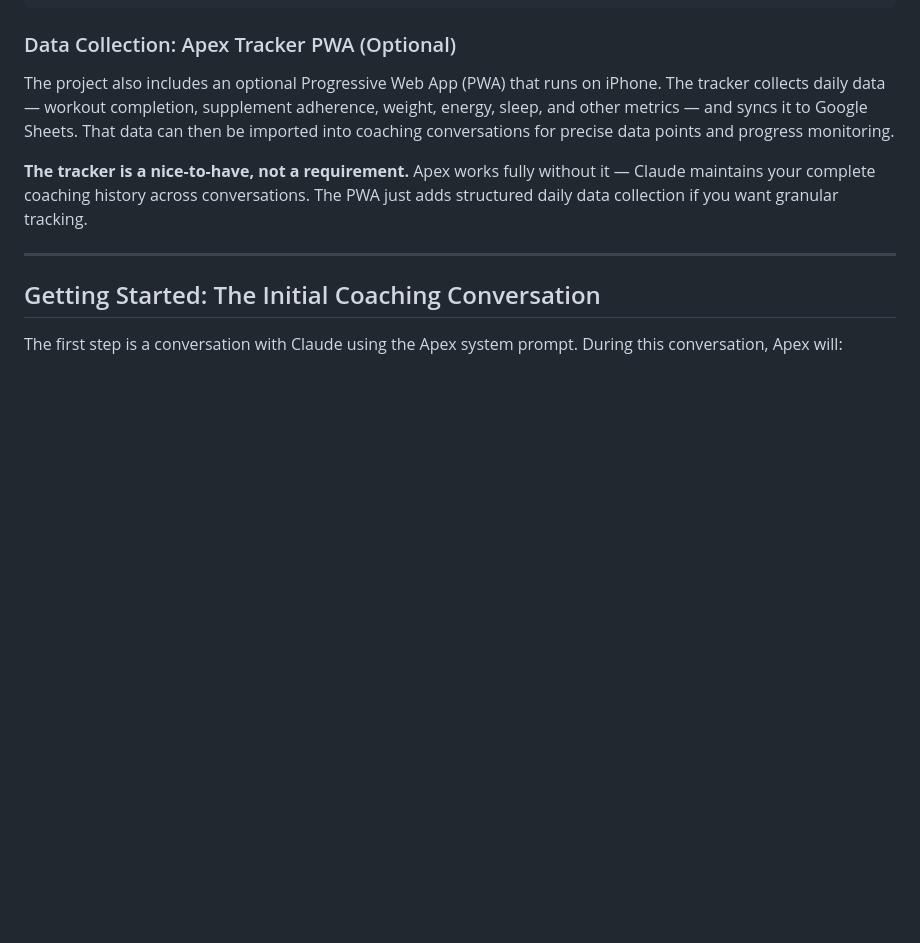
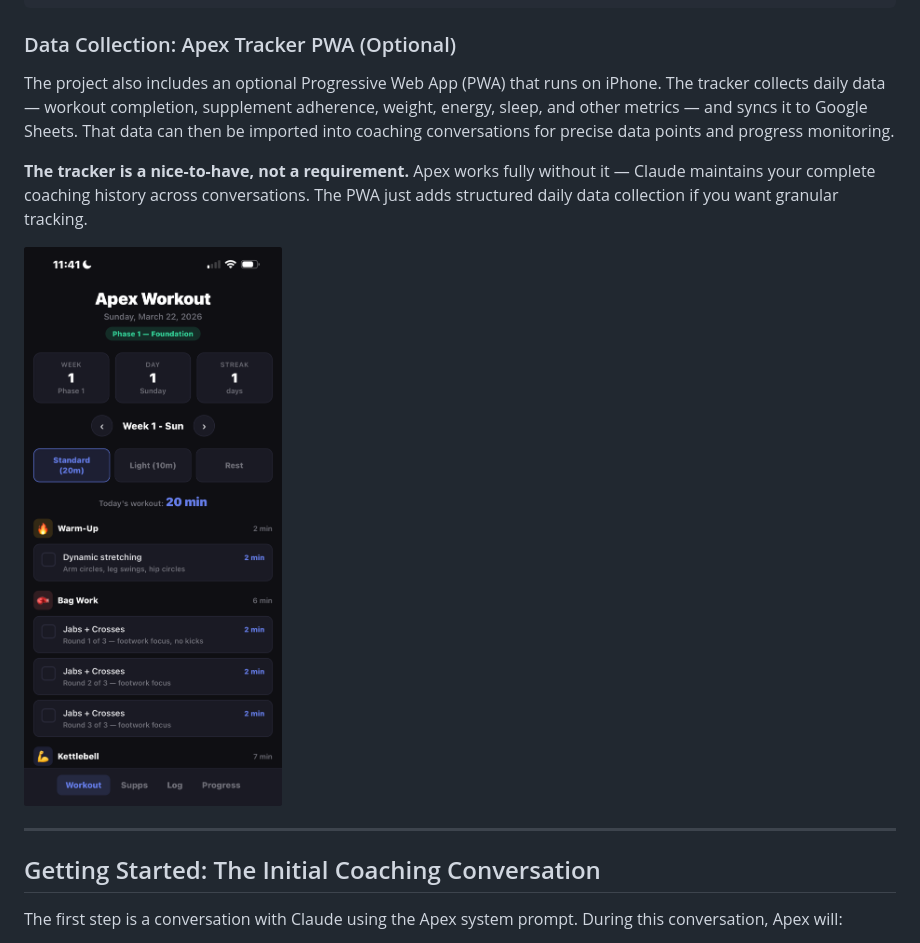
Before and after one commit to JKeeter/apex-tracker, a Markdown page: README.md, the part around the change. Rendered like a GitHub page; pictures changed too: screenshots/PWA-app.png (added); blank space fills up the shorter version.

```diff
--- a/README.md
+++ b/README.md
@@ -22,6 +22,9 @@ The coaching relationship is the product. The user has ongoing conversations wit
 The project also includes an optional Progressive Web App (PWA) that runs on iPhone. The tracker collects daily data — workout completion, supplement adherence, weight, energy, sleep, and other metrics — and syncs it to Google Sheets. That data can then be imported into coaching conversations for precise data points and progress monitoring.
 
 **The tracker is a nice-to-have, not a requirement.** Apex works fully without it — Claude maintains your complete coaching history across conversations. The PWA just adds structured daily data collection if you want granular tracking.
+
+<img src="screenshots/PWA-app.png" alt="Workout view" width="300" />
+<!--  #![Apex-screenshot](screenshots/PWA-app.png "Workout Tracker view") -->
 
 ---
 
```
